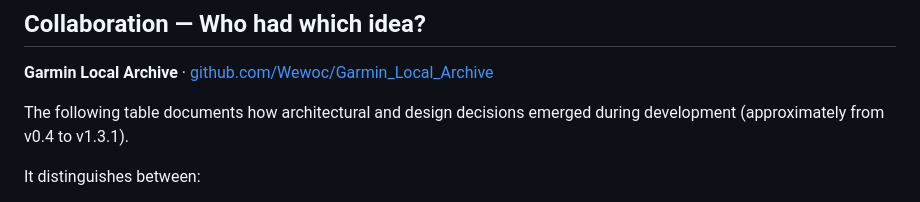
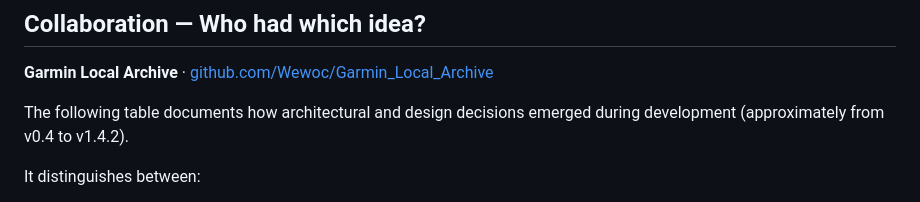
Before and after one commit to Wewoc/Garmin_Local_Archive, a Markdown page: docs/MINDSET.md, the part around the change. Drawn GitHub-style.

Commit message:
Update MINDSET.md to remove old license and revise content
Removed outdated license information and updated the mindset document to reflect the current state of the Garmin Local Archive project.

```diff
--- a/docs/MINDSET.md
+++ b/docs/MINDSET.md
@@ -100,7 +100,7 @@ find and harder to fix. **Claude recognized that the solutions had names.**
 
 **Garmin Local Archive** · [github.com/Wewoc/Garmin_Local_Archive](https://github.com/Wewoc/Garmin_Local_Archive)
 
-The following table documents how architectural and design decisions emerged during development (approximately from v0.4 to v1.3.1).
+The following table documents how architectural and design decisions emerged during development (approximately from v0.4 to v1.4.2).
 
 It distinguishes between:
 
```
